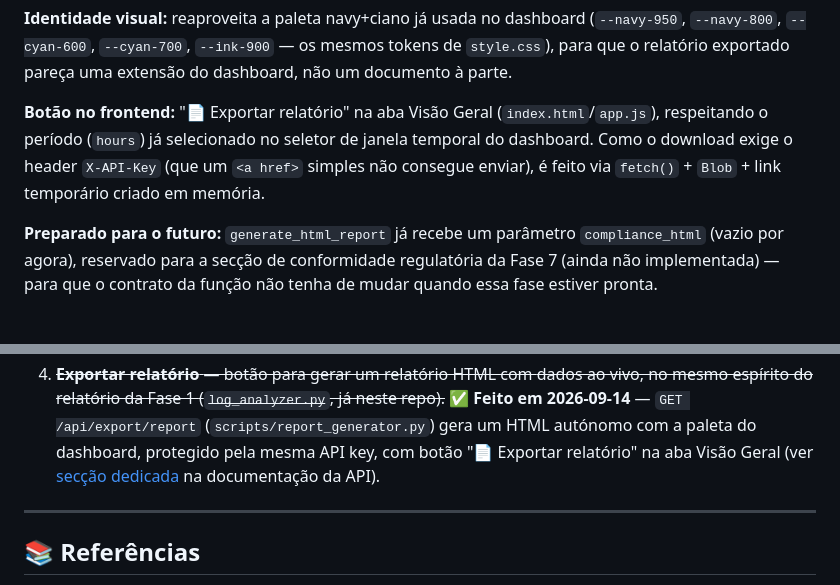
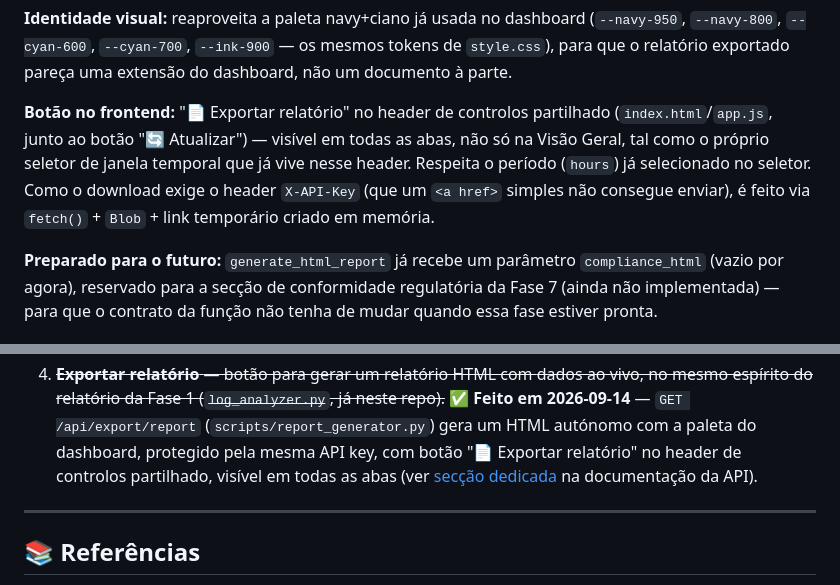
Before and after one commit to DrNOFX97/SentryLens, a Markdown page: README.md, 2 parts joined by grey strips. GitHub-like rendering.

Commit message:
gauntlet(sentrylens): checkpoint onda 4 - corrige localizacao do botao no README (review fix)
Achado da ronda 1 de revisao AAA: o README dizia duas vezes que o
botao de exportar relatorio fica "na aba Visao Geral", mas esta no
header de controlos partilhado (visivel em todas as abas) - o proprio
commit eca302b ja descrevia isto corretamente, so o README ficou
inconsistente.

```diff
--- a/README.md
+++ b/README.md
@@ -656,11 +656,13 @@ dashboard (`--navy-950`, `--navy-800`, `--cyan-600`, `--cyan-700`,
 `--ink-900` — os mesmos tokens de `style.css`), para que o relatório
 exportado pareça uma extensão do dashboard, não um documento à parte.
 
-**Botão no frontend:** "📄 Exportar relatório" na aba Visão Geral
-(`index.html`/`app.js`), respeitando o período (`hours`) já selecionado
-no seletor de janela temporal do dashboard. Como o download exige o
-header `X-API-Key` (que um `<a href>` simples não consegue enviar), é
-feito via `fetch()` + `Blob` + link temporário criado em memória.
+**Botão no frontend:** "📄 Exportar relatório" no header de controlos
+partilhado (`index.html`/`app.js`, junto ao botão "🔄 Atualizar") —
+visível em todas as abas, não só na Visão Geral, tal como o próprio
+seletor de janela temporal que já vive nesse header. Respeita o período
+(`hours`) já selecionado no seletor. Como o download exige o header
+`X-API-Key` (que um `<a href>` simples não consegue enviar), é feito via
+`fetch()` + `Blob` + link temporário criado em memória.
 
 **Preparado para o futuro:** `generate_html_report` já recebe um
 parâmetro `compliance_html` (vazio por agora), reservado para a secção
@@ -1111,7 +1113,8 @@ que vais usar para correr `uvicorn`
    (`log_analyzer.py`, já neste repo).~~ ✅ **Feito em 2026-09-14** —
    `GET /api/export/report` (`scripts/report_generator.py`) gera um HTML
    autónomo com a paleta do dashboard, protegido pela mesma API key, com
-   botão "📄 Exportar relatório" na aba Visão Geral (ver [secção
+   botão "📄 Exportar relatório" no header de controlos partilhado,
+   visível em todas as abas (ver [secção
    dedicada](#-exportar-relatório-html-getapiexportreport) na
    documentação da API).
 
```
